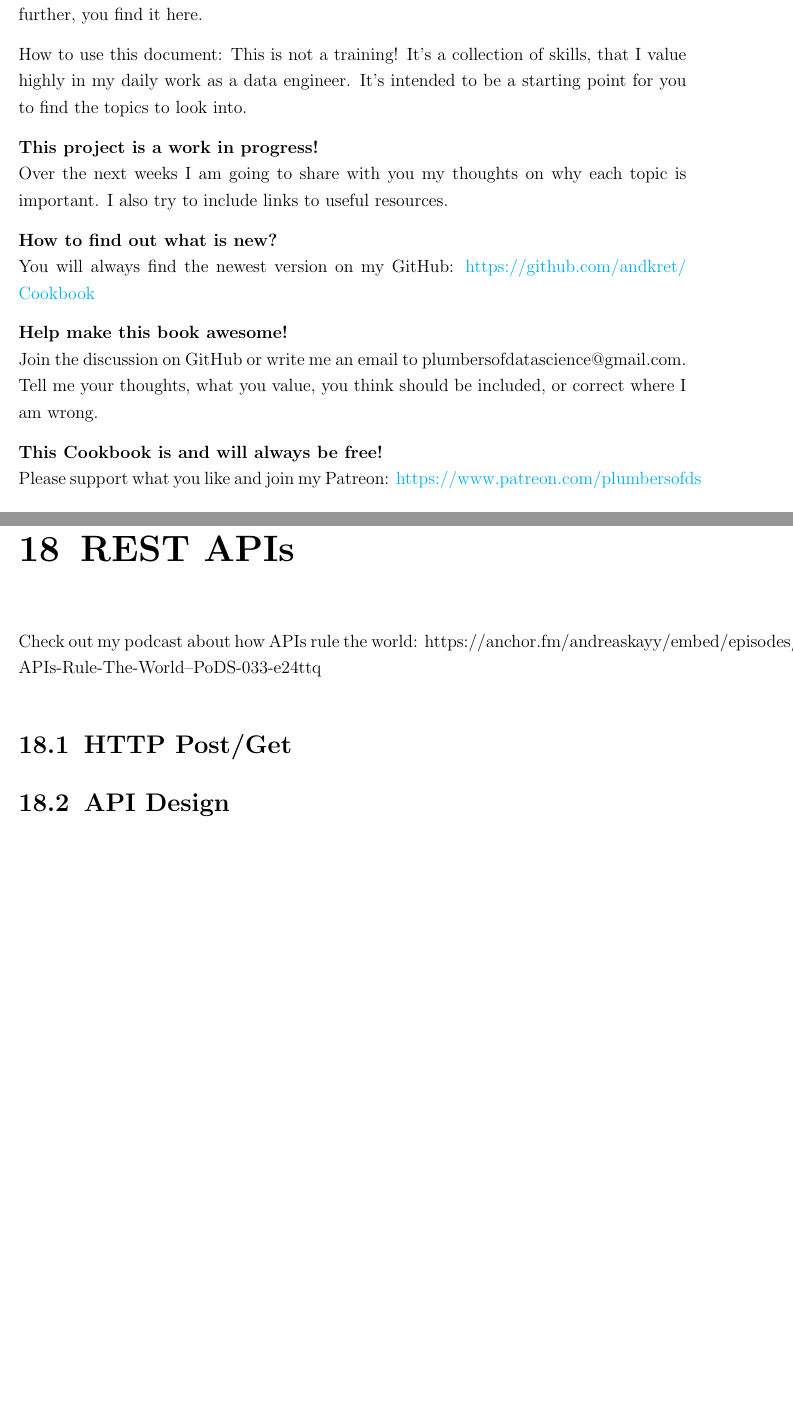
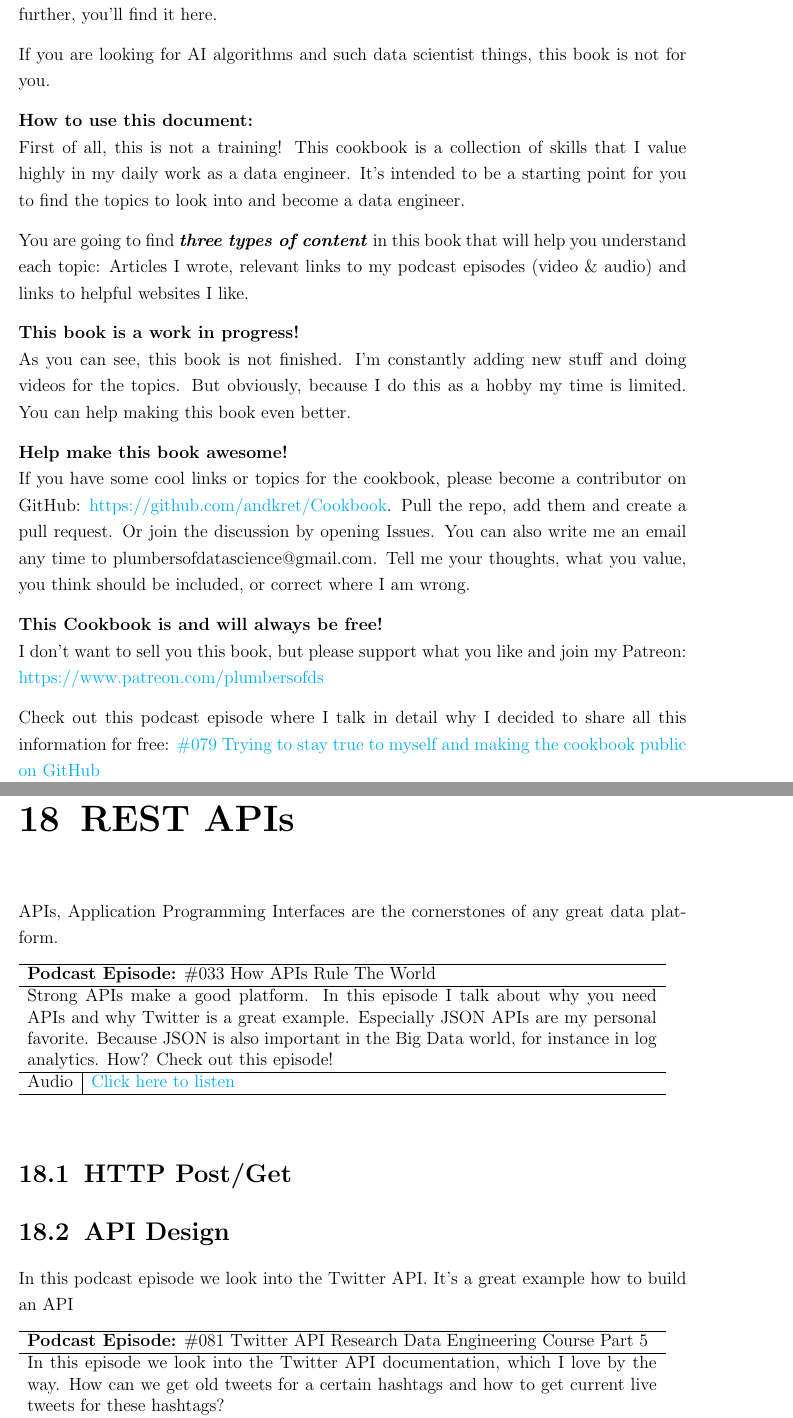
Before and after one commit to andkret/Cookbook, a LaTeX document (Data Engineering Cookbook.tex): two parts of pages 10 and 46 of 90 before the commit and two parts of pages 10 and 46 of 91 after it, joined at a grey line, cut so that both start at the same text, the shorter picture padded with empty space. Compiled offline with pdfLaTeX.

Commit message:
Introduction & Podcast Links
Changed the introduction
Added a few podcast links:
-APIs general
-API design with Twitter
-IaaS, PaaS, AaaS

```diff
--- a/Data Engineering Cookbook.tex
+++ b/Data Engineering Cookbook.tex
@@ -45,22 +45,27 @@
 \part{Introduction}
 \chapter{How To Use This Cookbook}
 What do you actually need to learn to become an awesome data engineer?
-Look no further, you find it here.
-
-How to use this document: This is not a training! It's a collection of skills, that I value highly in my daily work as a data engineer. It's intended to be a starting point for you to find the topics to look into.
-
-\textbf{This project is a work in progress!} \\
-Over the next weeks I am going to share with you my thoughts on why each topic is important. I also try to include links to useful resources.
-
-\textbf{How to find out what is new? }\\
-You will always find the newest version on my GitHub:
-\url{https://github.com/andkret/Cookbook}
+Look no further, you'll find it here.
+
+If you are looking for AI algorithms and such data scientist things, this book is not for you.
+
+\textbf{How to use this document:} \\
+First of all, this is not a training! This cookbook is a collection of skills that I value highly in my daily work as a data engineer. It's intended to be a starting point for you to find the topics to look into and become a data engineer.
+
+You are going to find \textbf{\textit{three types of content}} in this book that will help you understand each topic: Articles I wrote, relevant links to my podcast episodes (video \& audio) and links to helpful websites I like.
+
+\textbf{This book is a work in progress!} \\
+As you can see, this book is not finished. I'm constantly adding new stuff and doing videos for the topics. But obviously, because I do this as a hobby my time is limited. You can help making this book even better.
 
 \textbf{Help make this book awesome!}\\
-Join the discussion on GitHub or write me an email to plumbersofdatascience@gmail.com. Tell me your thoughts, what you value, you think should be included, or correct where I am wrong.
+If you have some cool links or topics for the cookbook, please become a contributor on GitHub: \url{https://github.com/andkret/Cookbook}. Pull the repo, add them and create a pull request. Or join the discussion by opening Issues.
+You can also write me an email any time to plumbersofdatascience@gmail.com. Tell me your thoughts, what you value, you think should be included, or correct where I am wrong.
 
 \textbf{This Cookbook is and will always be free! }\\
-Please support what you like and join my Patreon: \url{https://www.patreon.com/plumbersofds} \\
+I don't want to sell you this book, but please support what you like and join my Patreon: \url{https://www.patreon.com/plumbersofds}
+
+Check out this podcast episode where I talk in detail why I decided to share all this information for free:
+\href{https://youtu.be/k1bS5aSPos8}{\#079 Trying to stay true to myself and making the cookbook public on GitHub}
 
 \pagebreak
 
@@ -786,9 +799,32 @@ Podcast about how data science learners use Docker (for data scientists): https:
 
 
 \chapter{REST APIs}
-Check out my podcast about how APIs rule the world: https://anchor.fm/andreaskayy/embed/episodes/How-APIs-Rule-The-World--PoDS-033-e24ttq
+APIs, Application Programming Interfaces are the cornerstones of any great data platform.
+
+\begin{table}[h]
+\begin{tabular}{ll}
+\hline
+\multicolumn{2}{l}{\textbf{Podcast Episode:} \#033 How APIs Rule The World} \\ \hline
+\multicolumn{2}{p{15cm}}{Strong APIs make a good platform. In this episode I talk about why you need APIs and why Twitter is a great example. Especially JSON APIs are my personal favorite. Because JSON is also important in the Big Data world, for instance in log analytics. How? Check out this episode!}         \\ \hline
+\multicolumn{1}{l|}{Audio}     & \href{https://anchor.fm/andreaskayy/episodes/How-APIs-Rule-The-World--PoDS-033-e24ttq}{Click here to listen}   \\ \hline
+\end{tabular}
+\end{table}
+
 \section{HTTP Post/Get}
 \section{API Design}
+In this podcast episode we look into the Twitter API. It's a great example how to build an API
+
+\begin{table}[h]
+\begin{tabular}{ll}
+\hline
+\multicolumn{2}{l}{\textbf{Podcast Episode:} \#081 Twitter API Research Data Engineering Course Part 5} \\ \hline
+\multicolumn{2}{p{15cm}}{In this episode we look into the Twitter API documentation, which I love by the way. How can we get old tweets for a certain hashtags and how to get current live tweets for these hashtags?}         \\ \hline
+\multicolumn{1}{l|}{Audio}     & \href{https://anchor.fm/andreaskayy/episodes/081-How-to-get-tweets-from-the-Twitter-API-e45j32}{Click here to listen}   \\
+\multicolumn{1}{l|}{Youtube}   & \href{https://youtu.be/UnAXKxeIlyg}{Click here to watch}   \\ \hline
+\end{tabular}
+\end{table}
+
+
 \section{Implementation}
 \section{OAuth security}
 
```
Also changed, not shown: Data Engineering Cookbook.pdf, Data Engineering Cookbook.tex (24 more changed lines), 2 other files.
